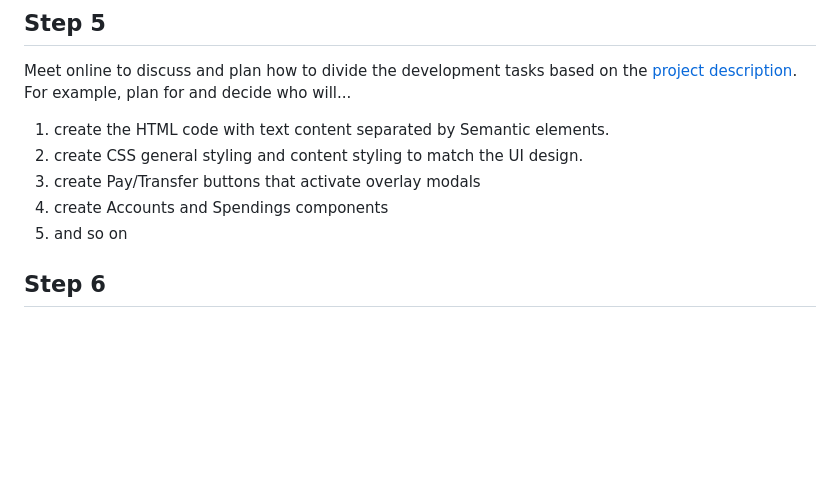
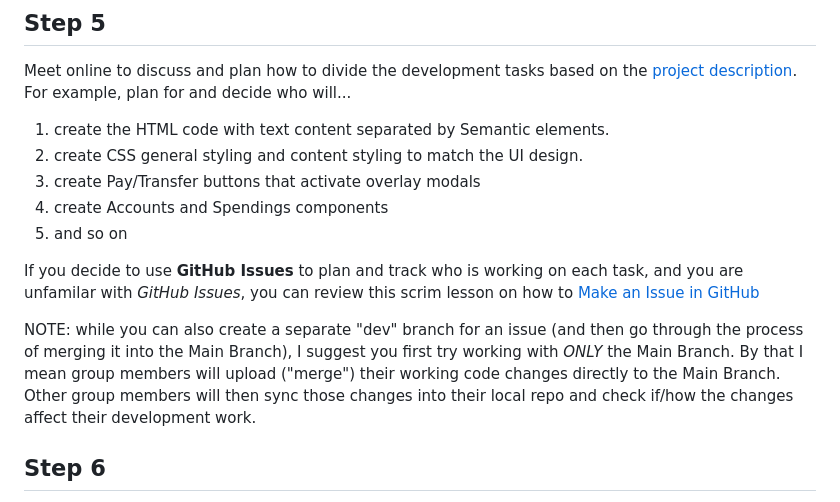
Before and after one commit to ScrimbaBootcamp/best-bank-app-js-group, a Markdown page: README.md, the part around the change. Rendered like a GitHub page; blank space fills up the shorter version.

```diff
--- a/README.md
+++ b/README.md
@@ -42,6 +42,10 @@ Meet online to discuss and plan how to divide the development tasks based on the
 4. create Accounts and Spendings components
 5. and so on
 
+If you decide to use **GitHub Issues** to plan and track who is working on each task, and you are unfamilar with _GitHub Issues_, you can review this scrim lesson on how to [Make an Issue in GitHub](https://v2.scrimba.com/the-frontend-developer-career-path-c0j/~0lg)
+
+NOTE: while you can also create a separate "dev" branch for an issue (and then go through the process of merging it into the Main Branch), I suggest you first try working with _ONLY_ the Main Branch. By that I mean group members will upload ("merge") their working code changes directly to the Main Branch. Other group members will then sync those changes into their local repo and check if/how the changes affect their development work.
+
 ## Step 6
 
 Setup a [GitHub Page](https://docs.github.com/en/pages/quickstart) to automatically publish your developing project to the web to help you review/test your code.
```
